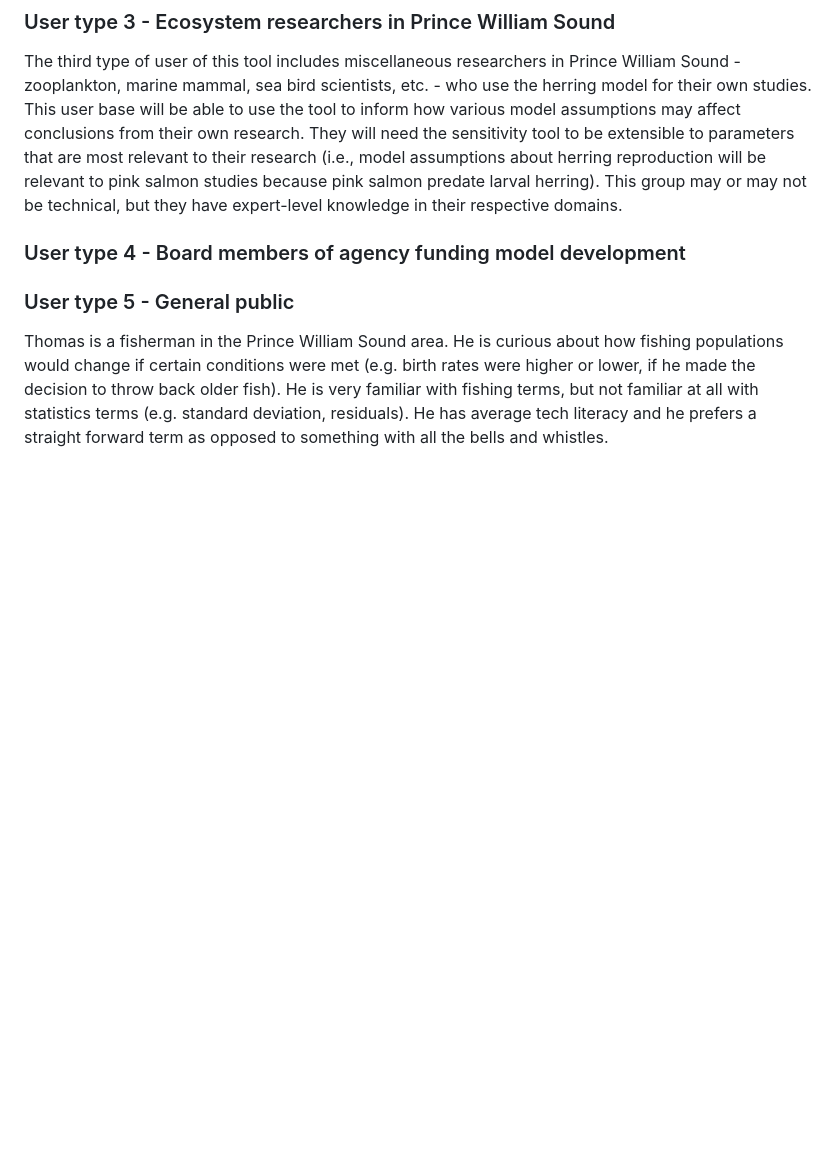
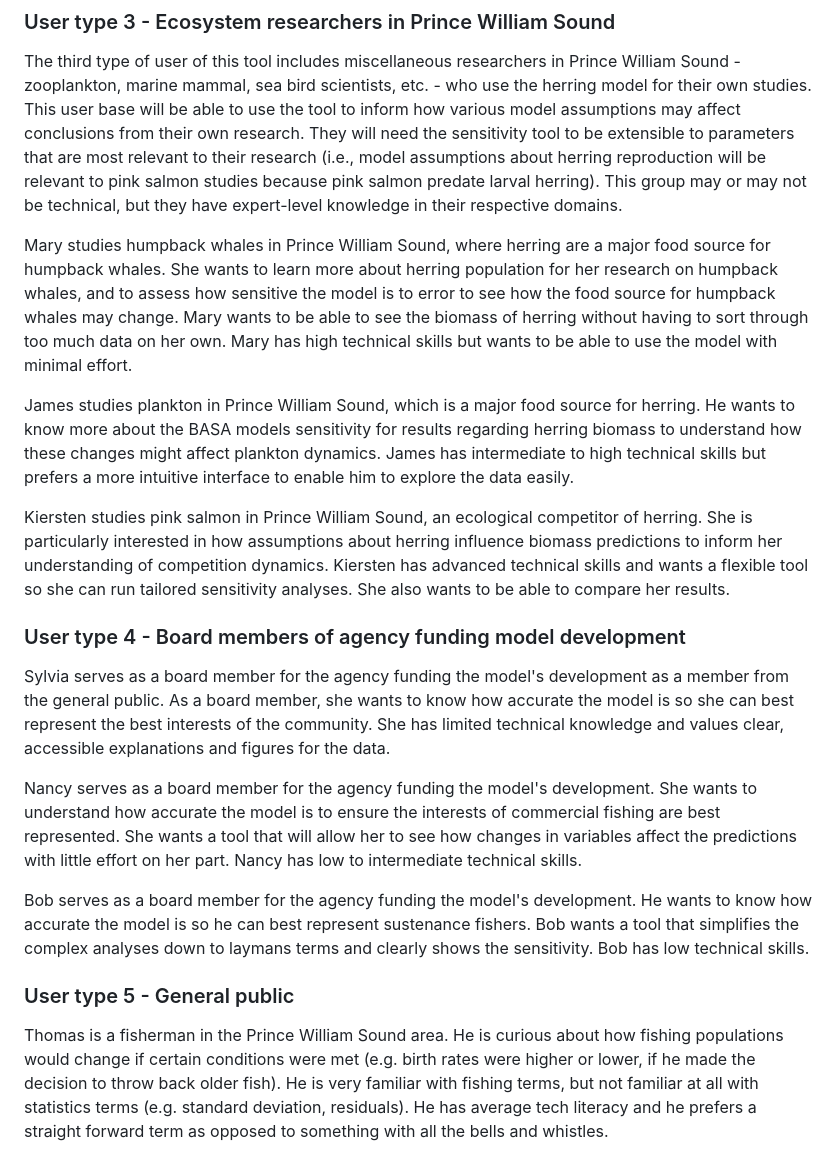
Before and after one commit to cl-roberts/pws-herring-basa, a Markdown page: sensitivity/doc/design.md, the part around the change. GitHub-like rendering; blank space fills up the shorter version.

Commit message:
Adding user stories for user type 3 and 4

```diff
--- a/sensitivity/doc/design.md
+++ b/sensitivity/doc/design.md
@@ -18,7 +18,20 @@ Trevor Branch is CL's PhD supervisor. He will use the sensitivity tool to inform
 
 The third type of user of this tool includes miscellaneous researchers in Prince William Sound - zooplankton, marine mammal, sea bird scientists, etc. - who use the herring model for their own studies. This user base will be able to use the tool to inform how various model assumptions may affect conclusions from their own research. They will need the sensitivity tool to be extensible to parameters that are most relevant to their research (i.e., model assumptions about herring reproduction will be relevant to pink salmon studies because pink salmon predate larval herring). This group may or may not be technical, but they have expert-level knowledge in their respective domains.
 
+Mary studies humpback whales in Prince William Sound, where herring are a major food source for humpback whales. She wants to learn more about herring population for her research on humpback whales, and to assess how sensitive the model is to error to see how the food source for humpback whales may change. Mary wants to be able to see the biomass of herring without having to sort through too much data on her own. Mary has high technical skills but wants to be able to use the model with minimal effort.
+
+James studies plankton in Prince William Sound, which is a major food source for herring. He wants to know more about the BASA models sensitivity for results regarding herring biomass to understand how these changes might affect plankton dynamics. James has intermediate to high technical skills but prefers a more intuitive interface to enable him to explore the data easily.
+
+Kiersten studies pink salmon in Prince William Sound, an ecological competitor of herring. She is particularly interested in how assumptions about herring influence biomass predictions to inform her understanding of competition dynamics. Kiersten has advanced technical skills and wants a flexible tool so she can run tailored sensitivity analyses. She also wants to be able to compare her results.
+
 ### User type 4 - Board members of agency funding model development
+
+Sylvia serves as a board member for the agency funding the model's development as a member from the general public. As a board member, she wants to know how accurate the model is so she can best represent the best interests of the community. She has limited technical knowledge and values clear, accessible explanations and figures for the data.
+
+Nancy serves as a board member for the agency funding the model's development. She wants to understand how accurate the model is to ensure the interests of commercial fishing are best represented. She wants a tool that will allow her to see how changes in variables affect the predictions with little effort on her part. Nancy has low to intermediate technical skills.
+
+Bob serves as a board member for the agency funding the model's development. He wants to know how accurate the model is so he can best represent sustenance fishers. Bob wants a tool that simplifies the complex analyses down to laymans terms and clearly shows the sensitivity. Bob has low technical skills.
+
 ### User type 5 - General public
 
 Thomas is a fisherman in the Prince William Sound area. He is curious about how fishing populations would change
```
